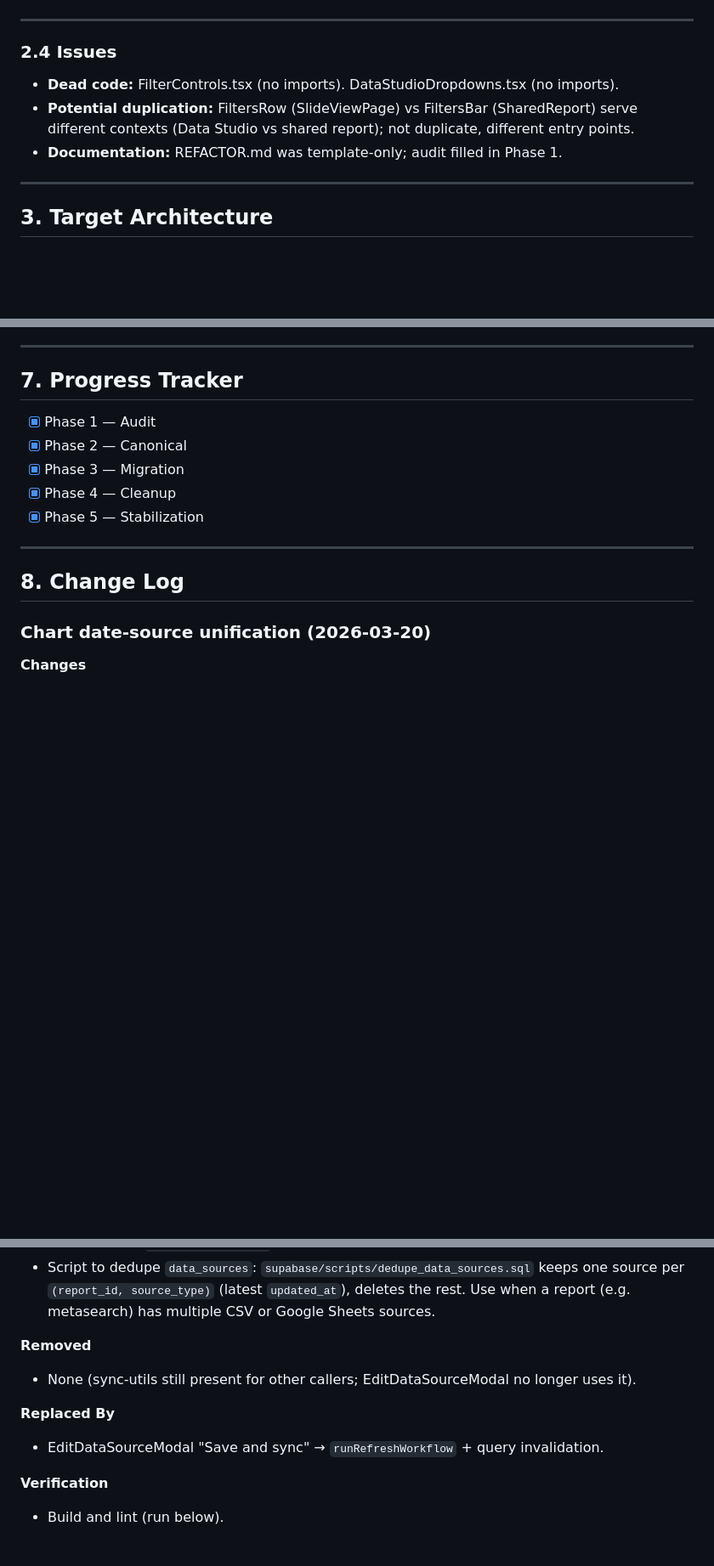
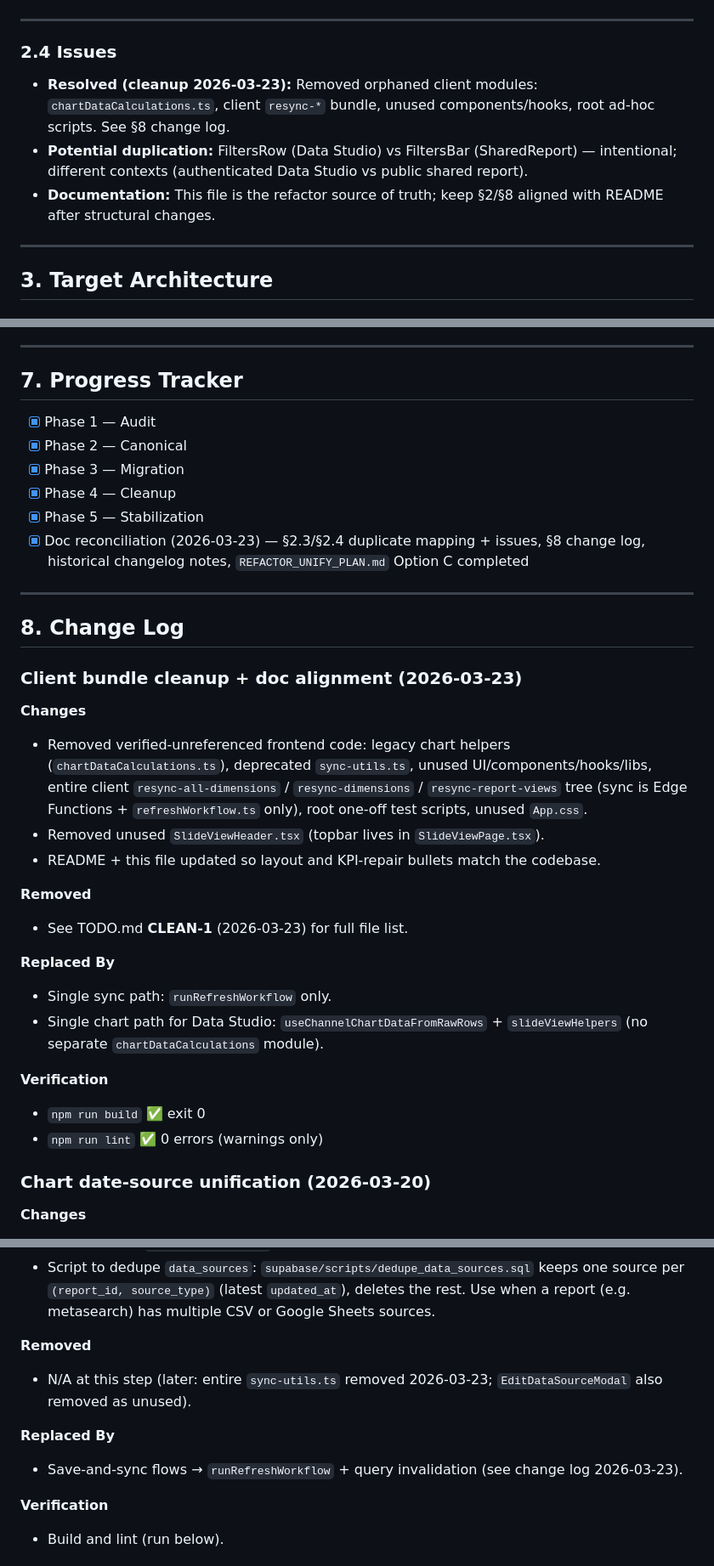
Before and after one commit to gosgconsulting/roomstay-data, a Markdown page: docs/REFACTOR.md, 3 parts joined by grey strips. Shown at 85% size. Drawn GitHub-style; blank space fills up the shorter version.

```diff
--- a/docs/REFACTOR.md
+++ b/docs/REFACTOR.md
@@ -68,9 +68,9 @@
 
 ### 2.4 Issues
 
-- **Dead code:** FilterControls.tsx (no imports). DataStudioDropdowns.tsx (no imports).
-- **Potential duplication:** FiltersRow (SlideViewPage) vs FiltersBar (SharedReport) serve different contexts (Data Studio vs shared report); not duplicate, different entry points.
-- **Documentation:** REFACTOR.md was template-only; audit filled in Phase 1.
+- **Resolved (cleanup 2026-03-23):** Removed orphaned client modules: `chartDataCalculations.ts`, client `resync-*` bundle, unused components/hooks, root ad-hoc scripts. See §8 change log.
+- **Potential duplication:** FiltersRow (Data Studio) vs FiltersBar (SharedReport) — intentional; different contexts (authenticated Data Studio vs public shared report).
+- **Documentation:** This file is the refactor source of truth; keep §2/§8 aligned with README after structural changes.
 
 ---
 
@@ -222,10 +222,29 @@
 - [x] Phase 3 — Migration
 - [x] Phase 4 — Cleanup
 - [x] Phase 5 — Stabilization
+- [x] Doc reconciliation (2026-03-23) — §2.3/§2.4 duplicate mapping + issues, §8 change log, historical changelog notes, `REFACTOR_UNIFY_PLAN.md` Option C completed
 
 ---
 
 ## 8. Change Log
+
+### Client bundle cleanup + doc alignment (2026-03-23)
+
+**Changes**
+- Removed verified-unreferenced frontend code: legacy chart helpers (`chartDataCalculations.ts`), deprecated `sync-utils.ts`, unused UI/components/hooks/libs, entire client `resync-all-dimensions` / `resync-dimensions` / `resync-report-views` tree (sync is Edge Functions + `refreshWorkflow.ts` only), root one-off test scripts, unused `App.css`.
+- Removed unused `SlideViewHeader.tsx` (topbar lives in `SlideViewPage.tsx`).
+- README + this file updated so layout and KPI-repair bullets match the codebase.
+
+**Removed**
+- See TODO.md **CLEAN-1** (2026-03-23) for full file list.
+
+**Replaced By**
+- Single sync path: `runRefreshWorkflow` only.
+- Single chart path for Data Studio: `useChannelChartDataFromRawRows` + `slideViewHelpers` (no separate `chartDataCalculations` module).
+
+**Verification**
+- `npm run build` ✅ exit 0
+- `npm run lint` ✅ 0 errors (warnings only)
 
 ### Chart date-source unification (2026-03-20)
 
@@ -279,10 +298,10 @@
 - Script to dedupe `data_sources`: `supabase/scripts/dedupe_data_sources.sql` keeps one source per `(report_id, source_type)` (latest `updated_at`), deletes the rest. Use when a report (e.g. metasearch) has multiple CSV or Google Sheets sources.
 
 **Removed**
-- None (sync-utils still present for other callers; EditDataSourceModal no longer uses it).
+- N/A at this step (later: entire `sync-utils.ts` removed 2026-03-23; `EditDataSourceModal` also removed as unused).
 
 **Replaced By**
-- EditDataSourceModal "Save and sync" → `runRefreshWorkflow` + query invalidation.
+- Save-and-sync flows → `runRefreshWorkflow` + query invalidation (see change log 2026-03-23).
 
 **Verification**
 - Build and lint (run below).
```
Also changed, not shown: other parts of docs/REFACTOR.md (+3 -4 lines), TODO.md (+7 -0 lines), docs/REFACTOR_UNIFY_PLAN.md (+9 -13 lines).
